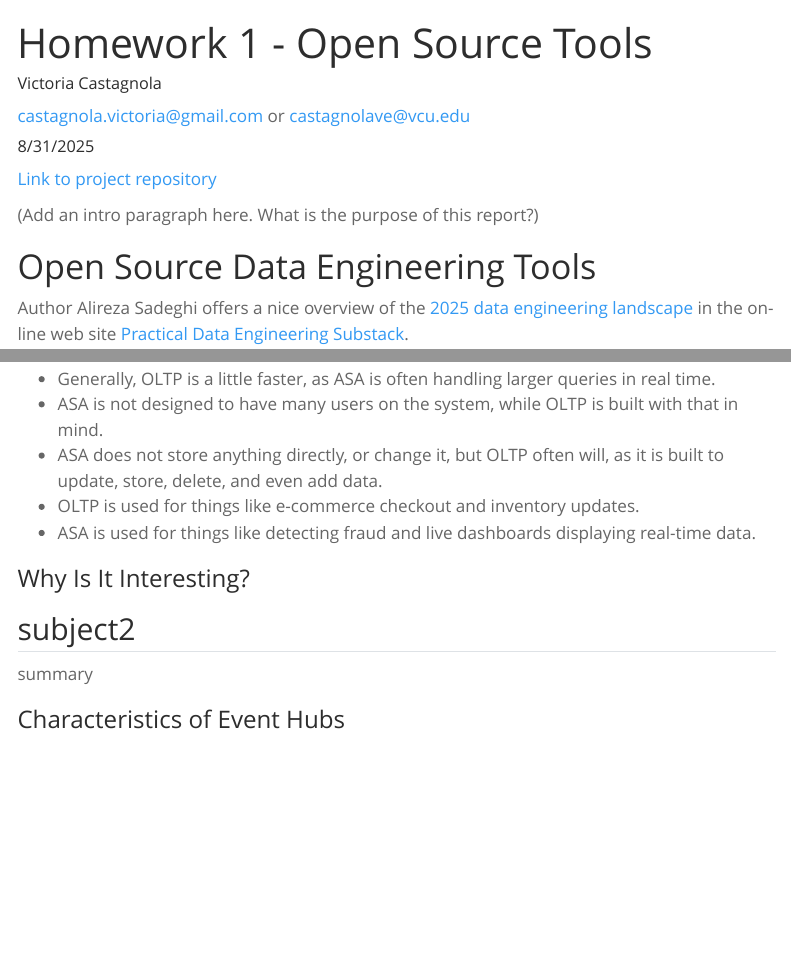
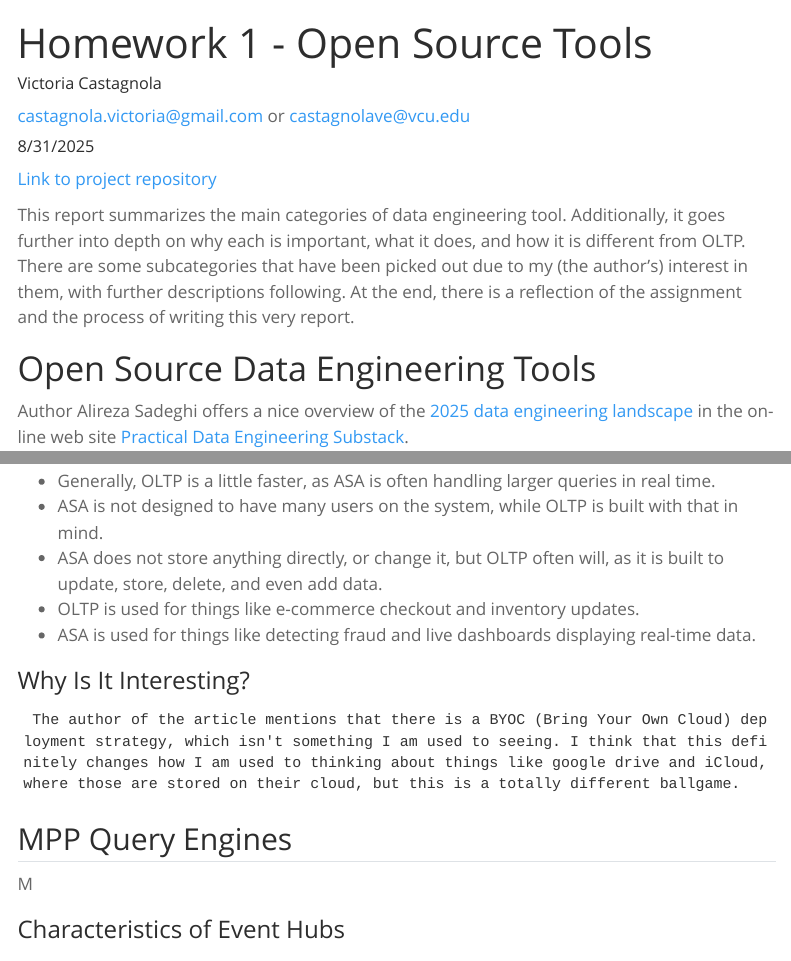
Before and after one commit to castagnolave/cmsc408-fa2025-hw1-castagnolave-main, a Quarto document (reports/report.qmd): the page in a window 1100 px wide, from its top, and a second part further down, joined at a grey line. Rendered offline with R 4.5, knitr and Pandoc in place of Quarto, with nearby package versions; menus at the side of the page are left out.

Commit message:
Added intro paragraph

```diff
--- a/reports/report.qmd
+++ b/reports/report.qmd
@@ -4,19 +4,11 @@ author:
     - name: Victoria Castagnola
       email: castagnola.victoria@gmail.com or castagnolave@vcu.edu
 date: 8/31/2025
-
-## Useful references:
-# - Basic Markdown: https://quarto.org/docs/authoring/markdown-basics.html
-# - Quarto figures: https://quarto.org/docs/authoring/figures.html
-# - HTML document basics: https://quarto.org/docs/output-formats/html-basics.html
-# - Quarto guide: https://quarto.org/docs/guide/
-# - VS Code and Quarto: https://quarto.org/docs/tools/vscode.html
-#   (RTFM and GET THE EXTENSION!!!!)
 ---
 
 [Link to project repository](https://github.com/cmsc-vcu/cmsc408-fa2025-hw1-castagnolave)
 
-(Add an intro paragraph here.  What is the purpose of this report?)
+This report summarizes the main categories of data engineering tool. Additionally, it goes further into depth on why each is important, what it does, and how it is different from OLTP. There are some subcategories that have been picked out due to my (the author's) interest in them, with further descriptions following. At the end, there is a reflection of the assignment and the process of writing this very report.
 
 # Open Source Data Engineering Tools
 
@@ -123,11 +115,11 @@ Event Hubs is a data ingestion service by Microsoft Azure. It is designed to be
    - ASA is used for things like detecting fraud and live dashboards displaying real-time data.
 
 ### Why Is It Interesting?
+     The author of the article mentions that there is a BYOC (Bring Your Own Cloud) deployment strategy, which isn't something I am used to seeing. I think that this definitely changes how I am used to thinking about things like google drive and iCloud, where those are stored on their cloud, but this is a totally different ballgame.
 
+## MPP Query Engines
 
-## subject2
-
-summary
+M
 
 ### Characteristics of Event Hubs
 
```
